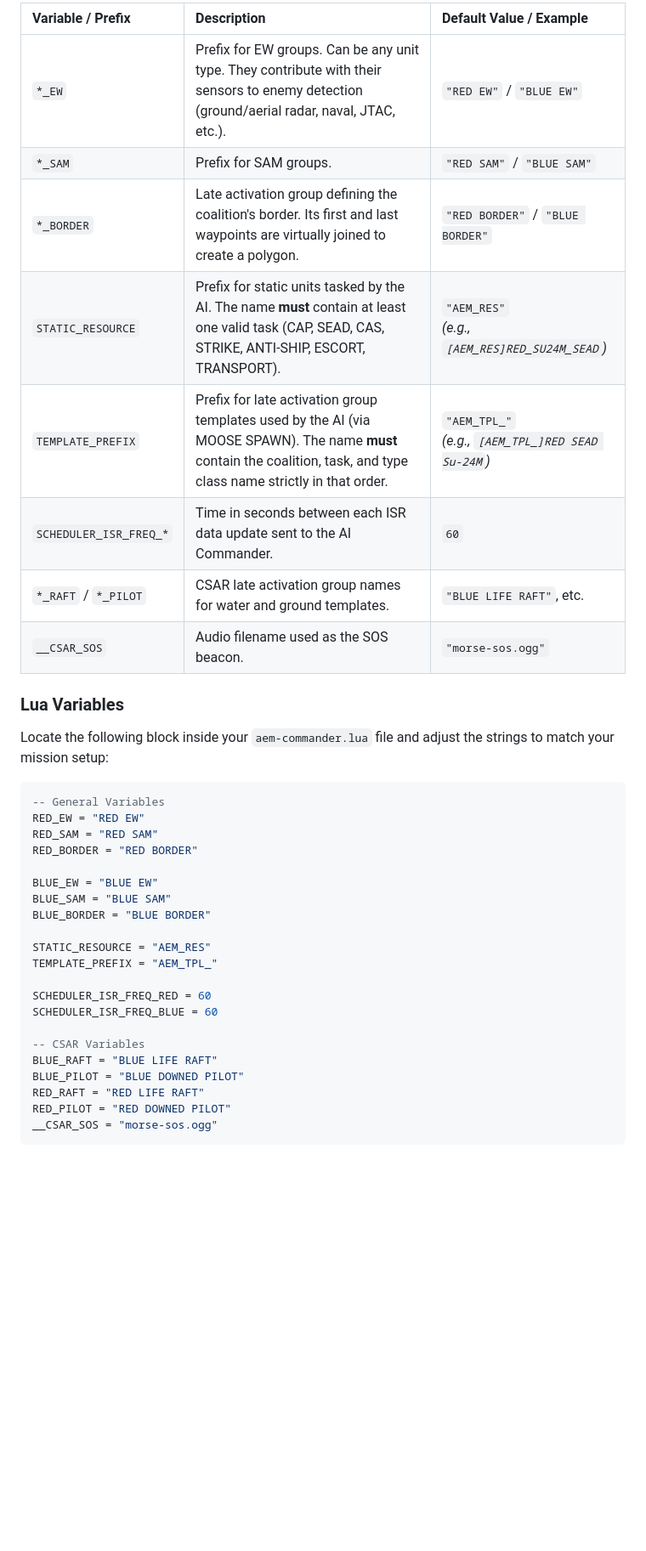
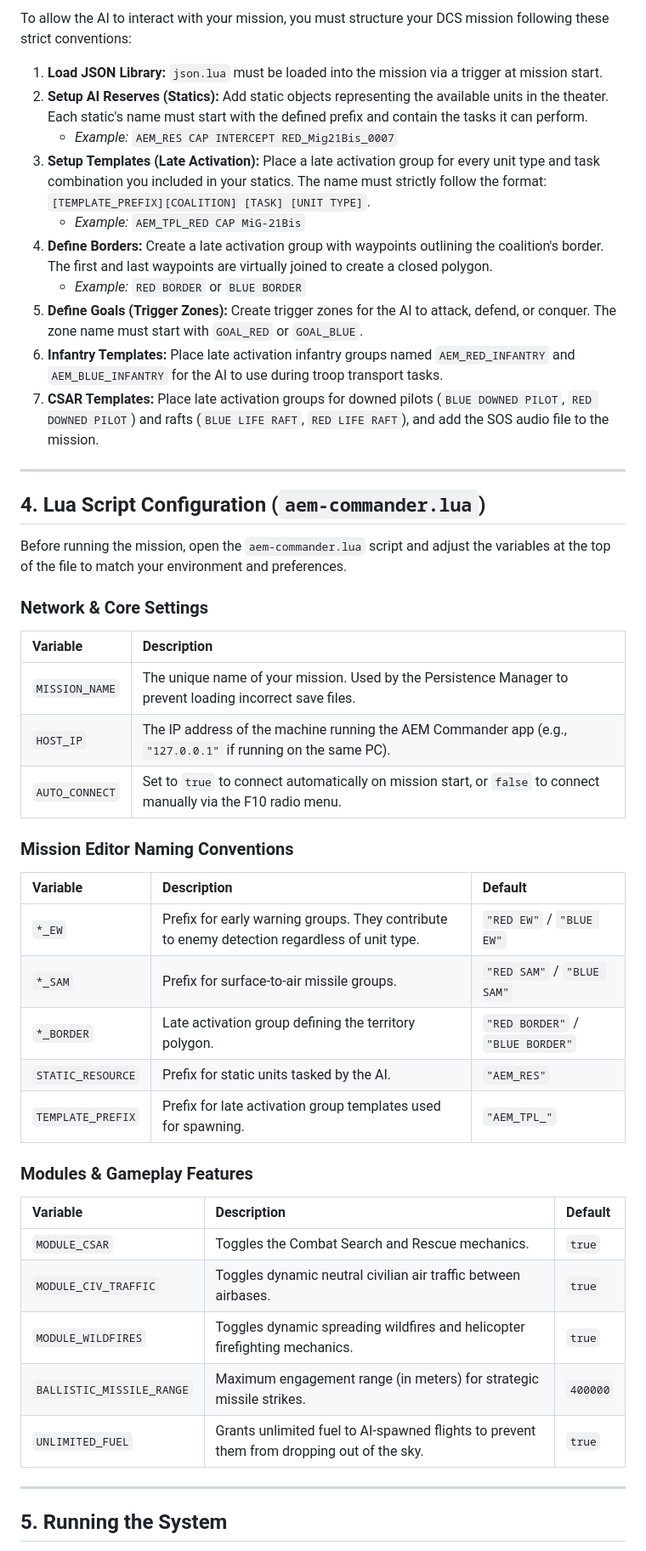
Before and after one commit to darcaem-dcs/aem-commander, a Markdown page: README.md, the part around one of its changes. Shown at 85% size. Drawn GitHub-style; blank space fills up the shorter version.

````diff
--- a/README.md
+++ b/README.md
@@ -45,40 +60,49 @@ Before running the mission, you need to edit the `aem-commander.lua` script to e
 
-| Variable / Prefix | Description | Default Value / Example |
+To allow the AI to interact with your mission, you must structure your DCS mission following these strict conventions:
+
+1. **Load JSON Library:** `json.lua` must be loaded into the mission via a trigger at mission start.
+2. **Setup AI Reserves (Statics):** Add static objects representing the available units in the theater. Each static's name must start with the defined prefix and contain the tasks it can perform.
+   * *Example:* `AEM_RES CAP INTERCEPT RED_Mig21Bis_0007`
+3. **Setup Templates (Late Activation):** Place a late activation group for every unit type and task combination you included in your statics. The name must strictly follow the format: `[TEMPLATE_PREFIX][COALITION] [TASK] [UNIT TYPE]`.
+   * *Example:* `AEM_TPL_RED CAP MiG-21Bis`
+4. **Define Borders:** Create a late activation group with waypoints outlining the coalition's border. The first and last waypoints are virtually joined to create a closed polygon.
+   * *Example:* `RED BORDER` or `BLUE BORDER`
+5. **Define Goals (Trigger Zones):** Create trigger zones for the AI to attack, defend, or conquer. The zone name must start with `GOAL_RED` or `GOAL_BLUE`.
+6. **Infantry Templates:** Place late activation infantry groups named `AEM_RED_INFANTRY` and `AEM_BLUE_INFANTRY` for the AI to use during troop transport tasks.
+7. **CSAR Templates:** Place late activation groups for downed pilots (`BLUE DOWNED PILOT`, `RED DOWNED PILOT`) and rafts (`BLUE LIFE RAFT`, `RED LIFE RAFT`), and add the SOS audio file to the mission.
+
+---
+
+## 4. Lua Script Configuration (`aem-commander.lua`)
+
+Before running the mission, open the `aem-commander.lua` script and adjust the variables at the top of the file to match your environment and preferences.
+
+### Network & Core Settings
+| Variable | Description |
+| :--- | :--- |
+| `MISSION_NAME` | The unique name of your mission. Used by the Persistence Manager to prevent loading incorrect save files. |
+| `HOST_IP` | The IP address of the machine running the AEM Commander app (e.g., `"127.0.0.1"` if running on the same PC). |
+| `AUTO_CONNECT` | Set to `true` to connect automatically on mission start, or `false` to connect manually via the F10 radio menu. |
+
+### Mission Editor Naming Conventions
+| Variable | Description | Default |
 | :--- | :--- | :--- |
-| `*_EW` | Prefix for EW groups. Can be any unit type. They contribute with their sensors to enemy detection (ground/aerial radar, naval, JTAC, etc.). | `"RED EW"` / `"BLUE EW"` |
-| `*_SAM` | Prefix for SAM groups. | `"RED SAM"` / `"BLUE SAM"` |
-| `*_BORDER` | Late activation group defining the coalition's border. Its first and last waypoints are virtually joined to create a polygon. | `"RED BORDER"` / `"BLUE BORDER"` |
-| `STATIC_RESOURCE` | Prefix for static units tasked by the AI. The name **must** contain at least one valid task (CAP, SEAD, CAS, STRIKE, ANTI-SHIP, ESCORT, TRANSPORT). | `"AEM_RES"`<br>*(e.g., `[AEM_RES]RED_SU24M_SEAD`)* |
-| `TEMPLATE_PREFIX` | Prefix for late activation group templates used by the AI (via MOOSE SPAWN). The name **must** contain the coalition, task, and type class name strictly in that order. | `"AEM_TPL_"`<br>*(e.g., `[AEM_TPL_]RED SEAD Su-24M`)* |
-| `SCHEDULER_ISR_FREQ_*` | Time in seconds between each ISR data update sent to the AI Commander. | `60` |
-| `*_RAFT` / `*_PILOT` | CSAR late activation group names for water and ground templates. | `"BLUE LIFE RAFT"`, etc. |
-| `__CSAR_SOS` | Audio filename used as the SOS beacon. | `"morse-sos.ogg"` |
+| `*_EW` | Prefix for early warning groups. They contribute to enemy detection regardless of unit type. | `"RED EW"` / `"BLUE EW"` |
+| `*_SAM` | Prefix for surface-to-air missile groups. | `"RED SAM"` / `"BLUE SAM"` |
+| `*_BORDER` | Late activation group defining the territory polygon. | `"RED BORDER"` / `"BLUE BORDER"` |
+| `STATIC_RESOURCE` | Prefix for static units tasked by the AI. | `"AEM_RES"` |
+| `TEMPLATE_PREFIX` | Prefix for late activation group templates used for spawning. | `"AEM_TPL_"` |
 
-### Lua Variables
+### Modules & Gameplay Features
+| Variable | Description | Default |
+| :--- | :--- | :--- |
+| `MODULE_CSAR` | Toggles the Combat Search and Rescue mechanics. | `true` |
+| `MODULE_CIV_TRAFFIC` | Toggles dynamic neutral civilian air traffic between airbases. | `true` |
+| `MODULE_WILDFIRES` | Toggles dynamic spreading wildfires and helicopter firefighting mechanics. | `true` |
+| `BALLISTIC_MISSILE_RANGE` | Maximum engagement range (in meters) for strategic missile strikes. | `400000` |
+| `UNLIMITED_FUEL` | Grants unlimited fuel to AI-spawned flights to prevent them from dropping out of the sky. | `true` |
 
-Locate the following block inside your `aem-commander.lua` file and adjust the strings to match your mission setup:
+---
 
-```lua
--- General Variables
-RED_EW = "RED EW"
-RED_SAM = "RED SAM"
-RED_BORDER = "RED BORDER"
+## 5. Running the System
 
-BLUE_EW = "BLUE EW"
-BLUE_SAM = "BLUE SAM"
-BLUE_BORDER = "BLUE BORDER"
-
-STATIC_RESOURCE = "AEM_RES"
-TEMPLATE_PREFIX = "AEM_TPL_"
-
-SCHEDULER_ISR_FREQ_RED = 60
-SCHEDULER_ISR_FREQ_BLUE = 60
-
--- CSAR Variables
-BLUE_RAFT = "BLUE LIFE RAFT"
-BLUE_PILOT = "BLUE DOWNED PILOT"
-RED_RAFT = "RED LIFE RAFT"
-RED_PILOT = "RED DOWNED PILOT"
-__CSAR_SOS = "morse-sos.ogg"
-```
-
````
Also changed, not shown: other parts of README.md (+44 -36 lines).
